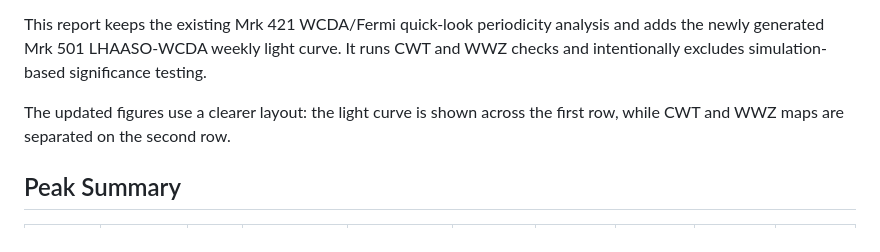
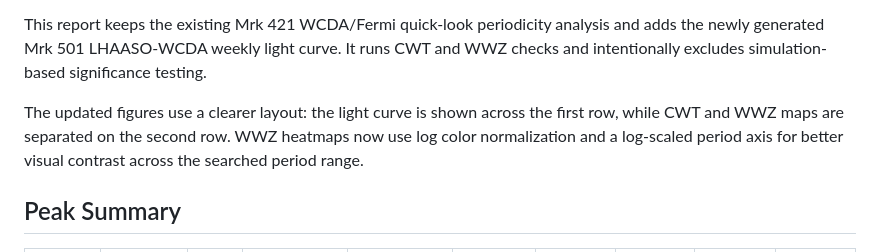
Before and after one commit to Pluto235/any-reports, a Markdown page: qpo-periodicity-v1/periodicity_v1_report.md, the part around the change printed below. Drawn GitHub-style.

Commit message:
Update QPO WWZ plots to log scale

```diff
--- a/qpo-periodicity-v1/periodicity_v1_report.md
+++ b/qpo-periodicity-v1/periodicity_v1_report.md
@@ -4,7 +4,7 @@ Published on GitHub Pages. Report date: 2026-05-14.
 
 This report keeps the existing Mrk 421 WCDA/Fermi quick-look periodicity analysis and adds the newly generated Mrk 501 LHAASO-WCDA weekly light curve. It runs CWT and WWZ checks and intentionally excludes simulation-based significance testing.
 
-The updated figures use a clearer layout: the light curve is shown across the first row, while CWT and WWZ maps are separated on the second row.
+The updated figures use a clearer layout: the light curve is shown across the first row, while CWT and WWZ maps are separated on the second row. WWZ heatmaps now use log color normalization and a log-scaled period axis for better visual contrast across the searched period range.
 
 ## Peak Summary
 
```
Also changed, not shown: other parts of qpo-periodicity-v1/periodicity_v1_report.md (+1 -1 lines), qpo-periodicity-v1/assets/mkn421/fermi_weekly_on_wcda_axis_periodicity.png, qpo-periodicity-v1/assets/mkn421/wcda_daily_periodicity.png, qpo-periodicity-v1/assets/mkn421/wcda_weekly_periodicity.png, qpo-periodicity-v1/assets/mkn501/wcda_weekly_periodicity.png, 2 other files.
